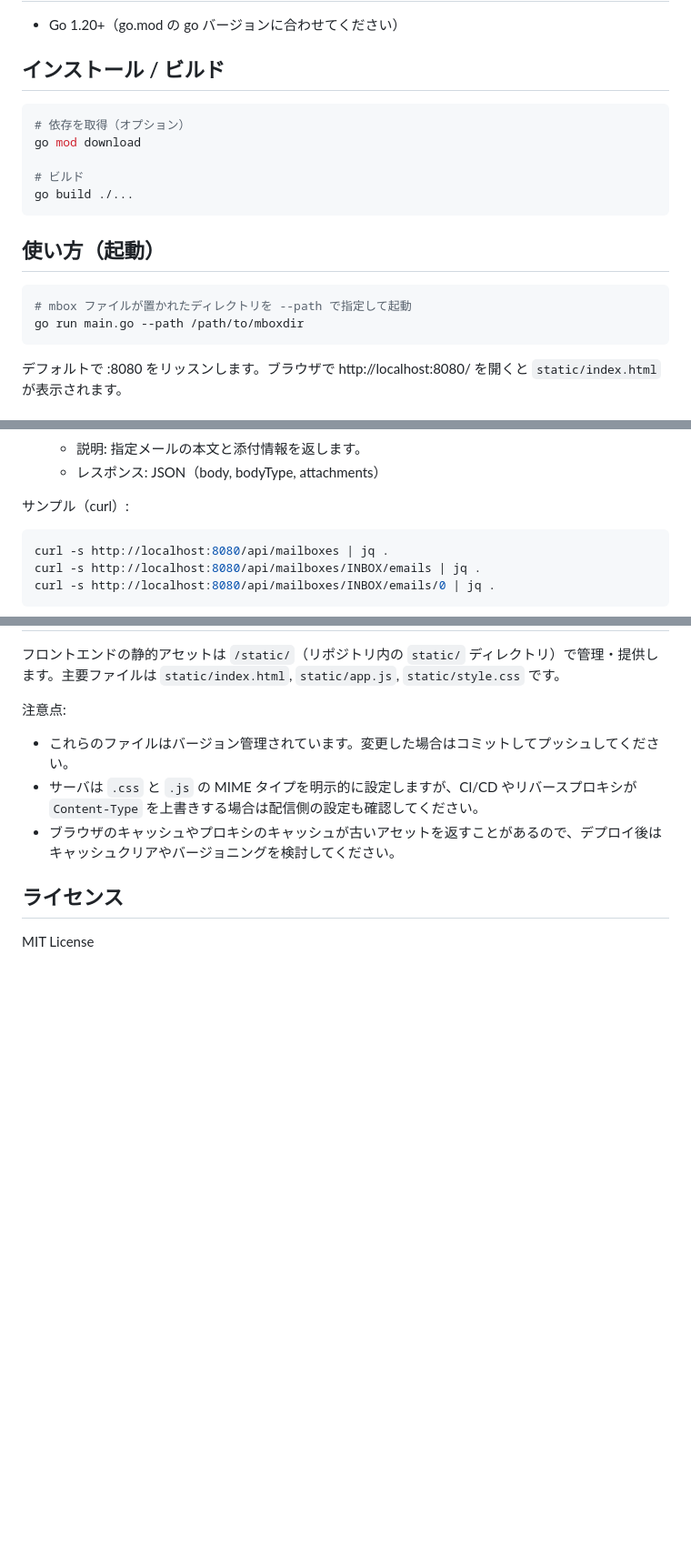
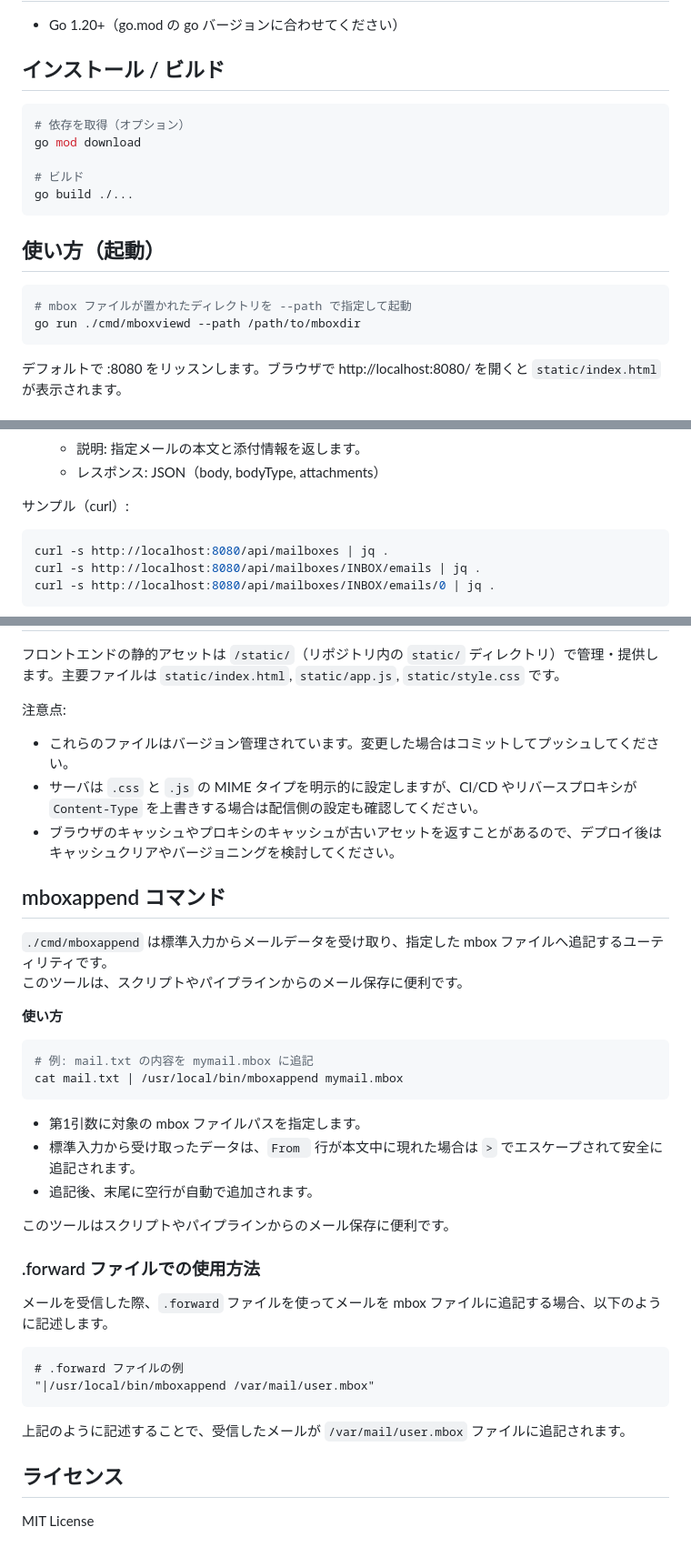
Before and after one commit to emurenMRz/mboxview, a Markdown page: README.md, 3 parts joined by grey strips. Shown at 91% size. Drawn GitHub-style; blank space fills up the shorter version.

Commit message:
docs: README.mdを更新し、mboxappendコマンドの使い方を追加

````diff
--- a/README.md
+++ b/README.md
@@ -15,7 +15,7 @@
 
 ## インストール / ビルド
 
-```powershell
+```sh
 # 依存を取得（オプション）
 go mod download
 
@@ -25,9 +25,9 @@ go build ./...
 
 ## 使い方（起動）
 
-```powershell
+```sh
 # mbox ファイルが置かれたディレクトリを --path で指定して起動
-go run main.go --path /path/to/mboxdir
+go run ./cmd/mboxviewd --path /path/to/mboxdir
 ```
 
 デフォルトで :8080 をリッスンします。ブラウザで http://localhost:8080/ を開くと `static/index.html` が表示されます。
@@ -48,7 +48,7 @@ go run main.go --path /path/to/mboxdir
 
 サンプル（curl）:
 
-```bash
+```sh
 curl -s http://localhost:8080/api/mailboxes | jq .
 curl -s http://localhost:8080/api/mailboxes/INBOX/emails | jq .
 curl -s http://localhost:8080/api/mailboxes/INBOX/emails/0 | jq .
@@ -63,6 +63,35 @@ curl -s http://localhost:8080/api/mailboxes/INBOX/emails/0 | jq .
 - サーバは `.css` と `.js` の MIME タイプを明示的に設定しますが、CI/CD やリバースプロキシが `Content-Type` を上書きする場合は配信側の設定も確認してください。
 - ブラウザのキャッシュやプロキシのキャッシュが古いアセットを返すことがあるので、デプロイ後はキャッシュクリアやバージョニングを検討してください。
 
+## mboxappend コマンド
+
+`./cmd/mboxappend` は標準入力からメールデータを受け取り、指定した mbox ファイルへ追記するユーティリティです。
+このツールは、スクリプトやパイプラインからのメール保存に便利です。
+
+**使い方**
+
+```sh
+# 例: mail.txt の内容を mymail.mbox に追記
+cat mail.txt | /usr/local/bin/mboxappend mymail.mbox
+```
+
+- 第1引数に対象の mbox ファイルパスを指定します。
+- 標準入力から受け取ったデータは、`From ` 行が本文中に現れた場合は `>` でエスケープされて安全に追記されます。
+- 追記後、末尾に空行が自動で追加されます。
+
+このツールはスクリプトやパイプラインからのメール保存に便利です。
+
+### .forward ファイルでの使用方法
+
+メールを受信した際、`.forward` ファイルを使ってメールを mbox ファイルに追記する場合、以下のように記述します。
+
+```
+# .forward ファイルの例
+"|/usr/local/bin/mboxappend /var/mail/user.mbox"
+```
+
+上記のように記述することで、受信したメールが `/var/mail/user.mbox` ファイルに追記されます。
+
 ## ライセンス
 
 MIT License
````
